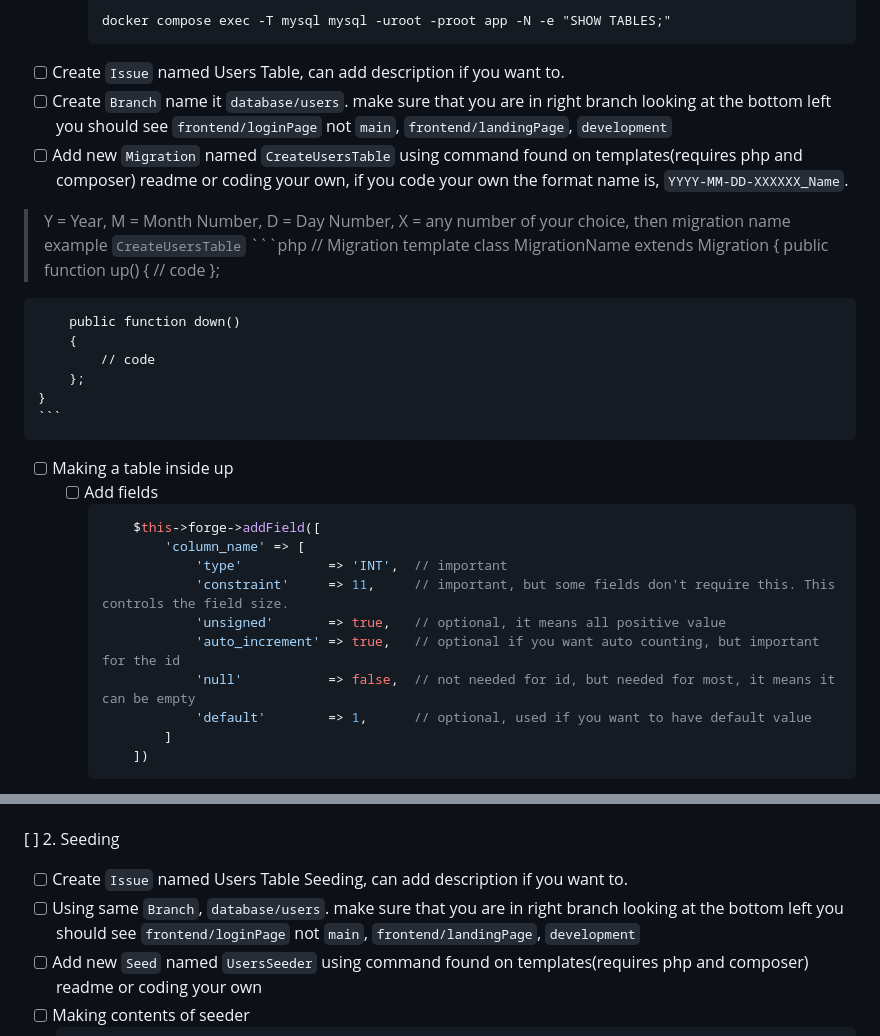
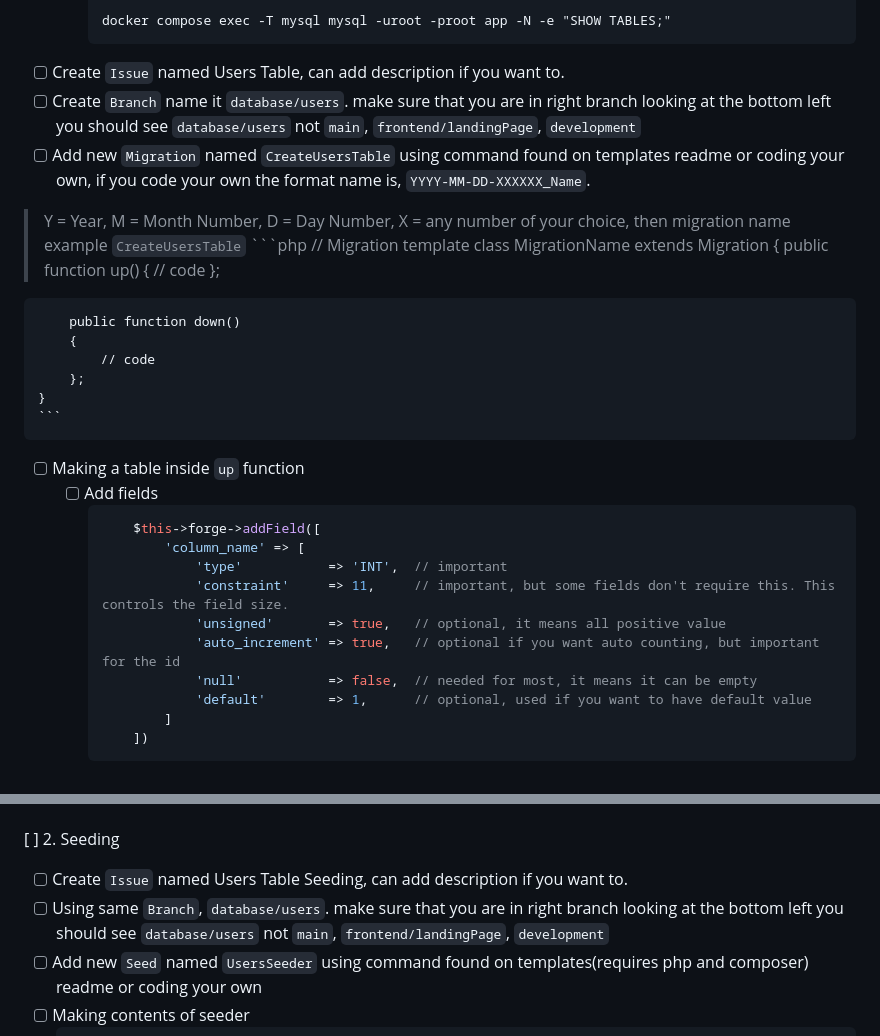
Before and after one commit to zyx-0314/CI4-template, a Markdown page: docs/checklist/lecture-2.md, 2 parts joined by grey strips. GitHub-like rendering.

Commit message:
docs: updated files

````diff
--- a/docs/checklist/lecture-2.md
+++ b/docs/checklist/lecture-2.md
@@ -15,8 +15,8 @@
         docker compose exec -T mysql mysql -uroot -proot app -N -e "SHOW TABLES;"
         ```
 - [ ] Create `Issue` named Users Table, can add description if you want to.
-- [ ] Create `Branch` name it `database/users`. make sure that you are in right branch looking at the bottom left you should see `frontend/loginPage` not `main`, `frontend/landingPage`, `development`
-- [ ] Add new `Migration` named `CreateUsersTable` using command found on templates(requires php and composer) readme or coding your own, if you code your own the format name is, `YYYY-MM-DD-XXXXXX_Name`.
+- [ ] Create `Branch` name it `database/users`. make sure that you are in right branch looking at the bottom left you should see `database/users` not `main`, `frontend/landingPage`, `development`
+- [ ] Add new `Migration` named `CreateUsersTable` using command found on templates readme or coding your own, if you code your own the format name is, `YYYY-MM-DD-XXXXXX_Name`.
 > Y = Year, M = Month Number, D = Day Number, X = any number of your choice, then migration name example `CreateUsersTable`
     ```php
     // Migration template
@@ -33,7 +33,7 @@
         };
     }
     ```
-- [ ] Making a table inside up
+- [ ] Making a table inside `up` function
     - [ ] Add fields
         ```php
             $this->forge->addField([
@@ -42,7 +42,7 @@
                     'constraint'     => 11,     // important, but some fields don't require this. This controls the field size.
                     'unsigned'       => true,   // optional, it means all positive value
                     'auto_increment' => true,   // optional if you want auto counting, but important for the id
-                    'null'           => false,  // not needed for id, but needed for most, it means it can be empty
+                    'null'           => false,  // needed for most, it means it can be empty
                     'default'        => 1,      // optional, used if you want to have default value
                 ]
             ])
@@ -177,7 +177,7 @@
 
 [ ] 2. Seeding
 - [ ] Create `Issue` named Users Table Seeding, can add description if you want to.
-- [ ] Using same `Branch`, `database/users`. make sure that you are in right branch looking at the bottom left you should see `frontend/loginPage` not `main`, `frontend/landingPage`, `development`
+- [ ] Using same `Branch`, `database/users`. make sure that you are in right branch looking at the bottom left you should see `database/users` not `main`, `frontend/landingPage`, `development`
 - [ ] Add new `Seed` named `UsersSeeder` using command found on templates(requires php and composer) readme or coding your own
 - [ ] Making contents of seeder
     ```php
````
